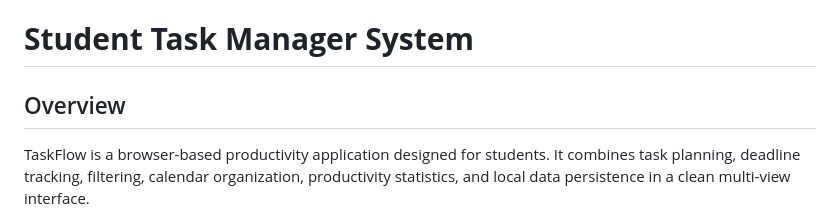
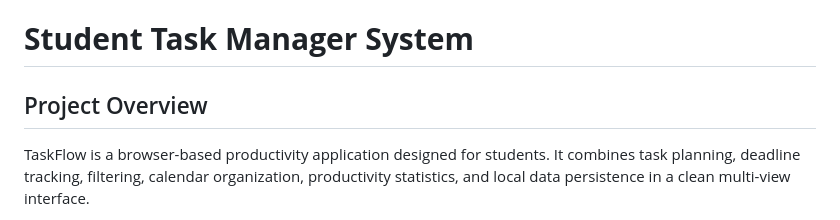
Before and after one commit to tasfidatabyte-ops/Student_Task_Manager, a Markdown page: README.md, the part around the change. Drawn GitHub-style.

Commit message:
Change Overview to Project Overview

```diff
--- a/README.md
+++ b/README.md
@@ -1,6 +1,6 @@
 # **Student Task Manager System**
 
-## Overview
+## Project Overview
 
 TaskFlow is a browser-based productivity application designed for students. It combines task planning, deadline tracking, filtering, calendar organization, productivity statistics, and local data persistence in a clean multi-view interface.
 
```
